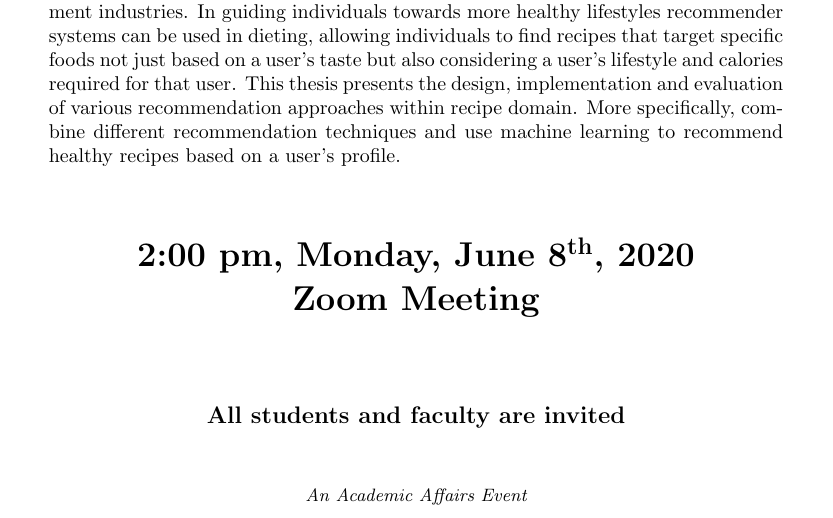
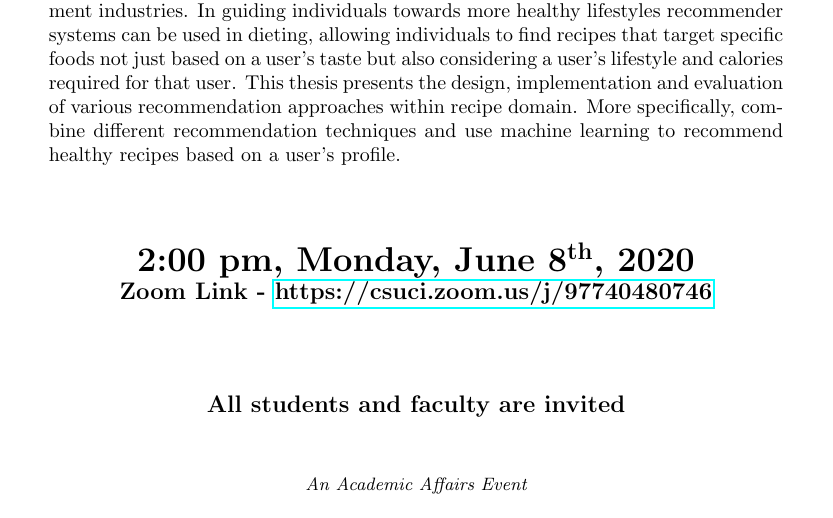
Before and after one commit to PallaviChavan07/FeedMeRight_v1, a LaTeX document (defense-announcement.tex): part of the page, cut so that both start at the same text. Compiled offline with pdfLaTeX.

Commit message:
presentation changes

```diff
--- a/defense-announcement.tex
+++ b/defense-announcement.tex
@@ -9,6 +9,8 @@
 \usepackage{xcolor}
 \usepackage[margin=0.7in]{geometry}
 \usepackage{changepage}
+\usepackage{hyperref}
+
 
 \colorlet{grey}{gray!120}
 
@@ -62,5 +64,4 @@ Dr. Jason Isaacs}}\\
 \begin{center}
 
 \LARGE
-{\bf 2:00 pm, Monday, June 8\textsuperscript{th}, 2020\\
-Zoom Meeting}\\
+{\bf 2:00 pm, Monday, June 8\textsuperscript{th}, 2020}\\
```
Also changed, not shown: defense-announcement.pdf, defense-announcement.tex (4 more changed lines), 1 other file.
